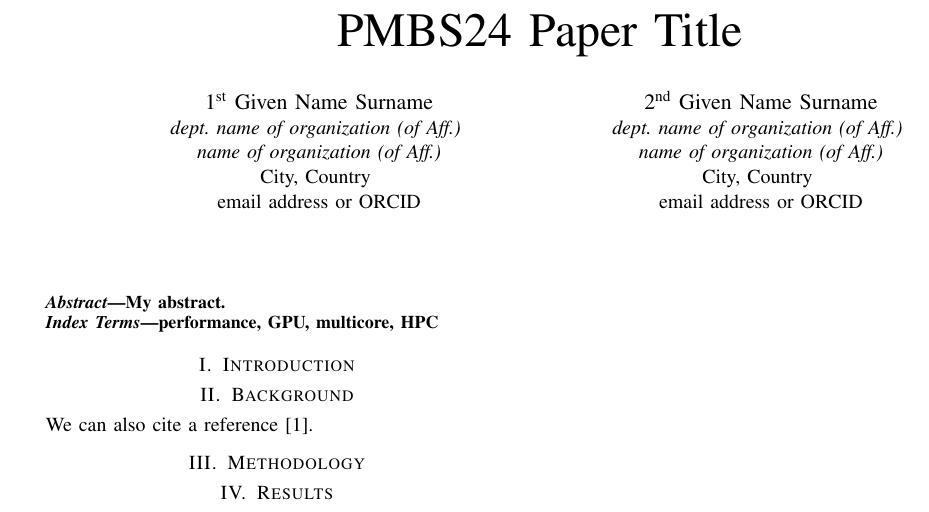
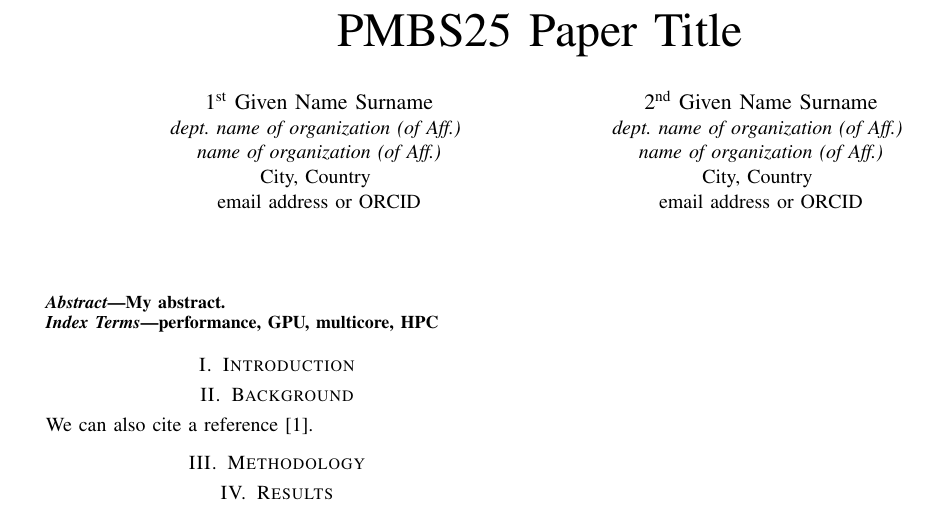
Before and after one commit to weidendo/sc25-repro, a LaTeX paper (pmbs25/pmbs_paper.tex): part of the page, cut so that both start at the same text. Compiled offline with pdfLaTeX; a missing font is replaced by an installed copy or a similar font; a LaTeX package or settings file that is missing is left out.

Commit message:
Update pmbs_paper.tex
update pmbs dates

```diff
--- a/pmbs25/pmbs_paper.tex
+++ b/pmbs25/pmbs_paper.tex
@@ -12,7 +12,7 @@
 
 \begin{document}
 
-\title{PMBS24 Paper Title\\
+\title{PMBS25 Paper Title\\
 \thanks{Identify applicable funding agency here. If none, delete this.}
 }
 
```
Also changed, not shown: pmbs25/pmbs_paper.tex (2 more changed lines).
